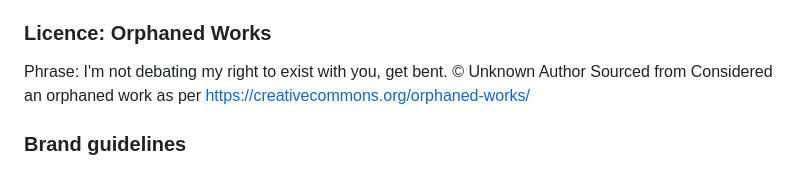
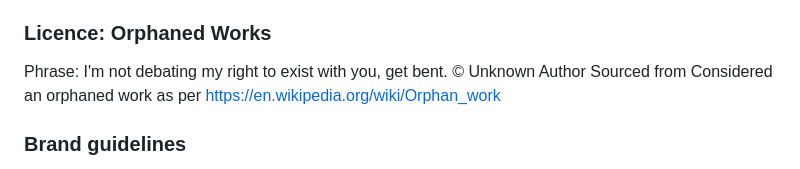
Before and after one commit to AllyToAll/AllyToAll.github.io, a Markdown page: CREDITS.md, the part around the change. Rendered like a GitHub page.

Commit message:
Better CREDITS.md

```diff
--- a/CREDITS.md
+++ b/CREDITS.md
@@ -102,7 +102,7 @@ Phrase: I'm not debating my right to exist with you, get bent.
 © Unknown Author
 Sourced from
 Considered an orphaned work as per
-https://creativecommons.org/orphaned-works/
+https://en.wikipedia.org/wiki/Orphan_work
 
 ### Brand guidelines
 
```
